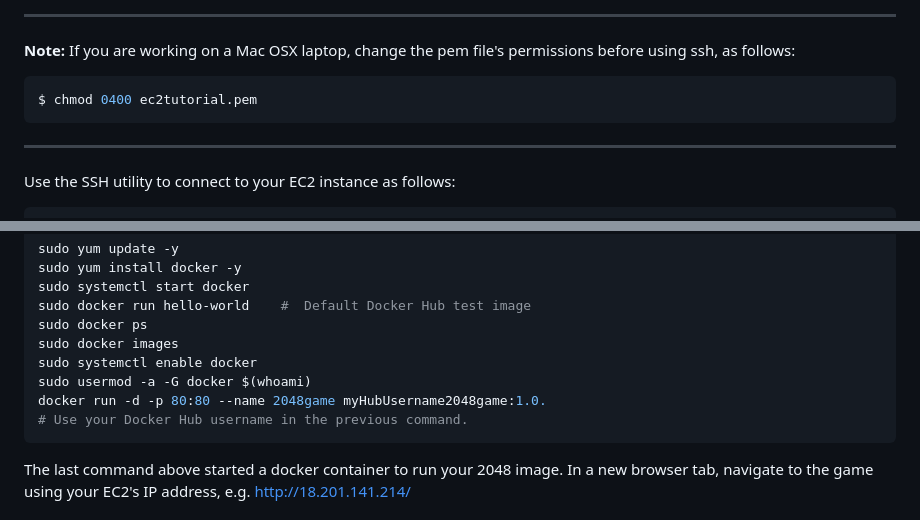
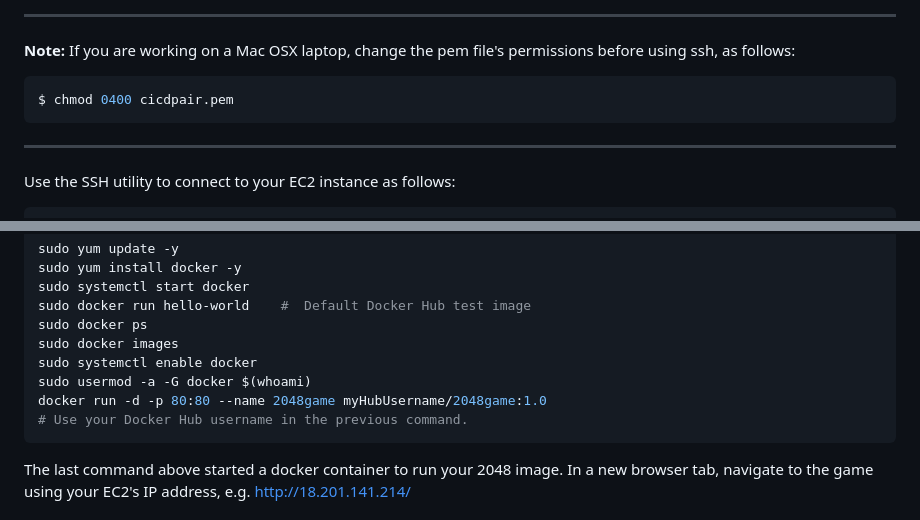
Before and after one commit to diarmuidoconnor/agile-practice-module, a Markdown page: topic02/book-2/02.ManualInstall.md, 2 parts joined by grey strips. GitHub-like rendering.

Commit message:
Typo in CICD lab

```diff
--- a/topic02/book-2/02.ManualInstall.md
+++ b/topic02/book-2/02.ManualInstall.md
@@ -32,7 +32,7 @@ We want to install the Docker platform on the EC2 instance. This can be achieved
 
 __Note:__ If you are working on a Mac OSX laptop, change the pem file's permissions before using ssh, as follows:
 ~~~bash
-$ chmod 0400 ec2tutorial.pem
+$ chmod 0400 cicdpair.pem
 ~~~
 ------------------------------
 
@@ -53,7 +53,7 @@ sudo docker ps
 sudo docker images
 sudo systemctl enable docker
 sudo usermod -a -G docker $(whoami)
-docker run -d -p 80:80 --name 2048game myHubUsername2048game:1.0.
+docker run -d -p 80:80 --name 2048game myHubUsername/2048game:1.0
 # Use your Docker Hub username in the previous command.
 ~~~
 
```
